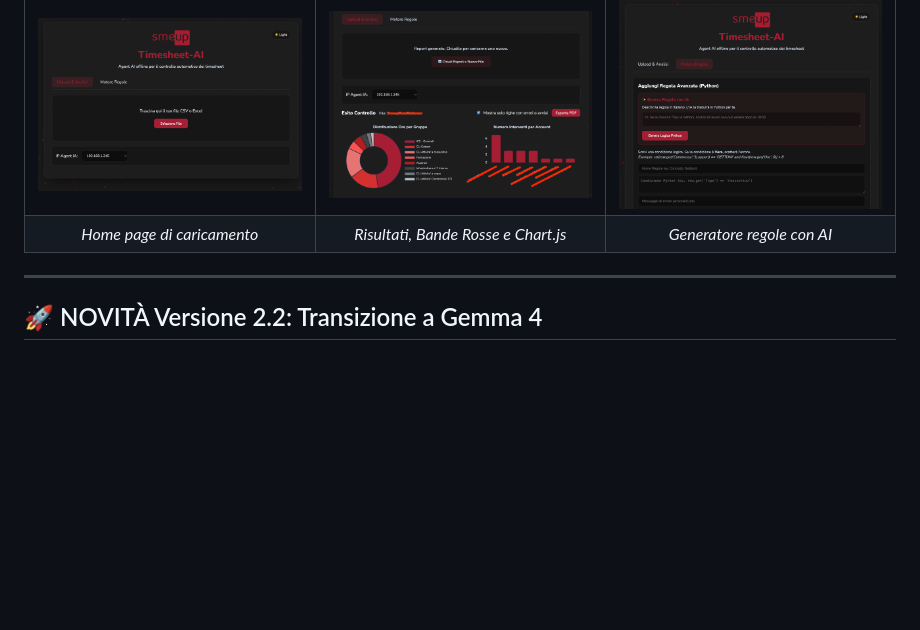
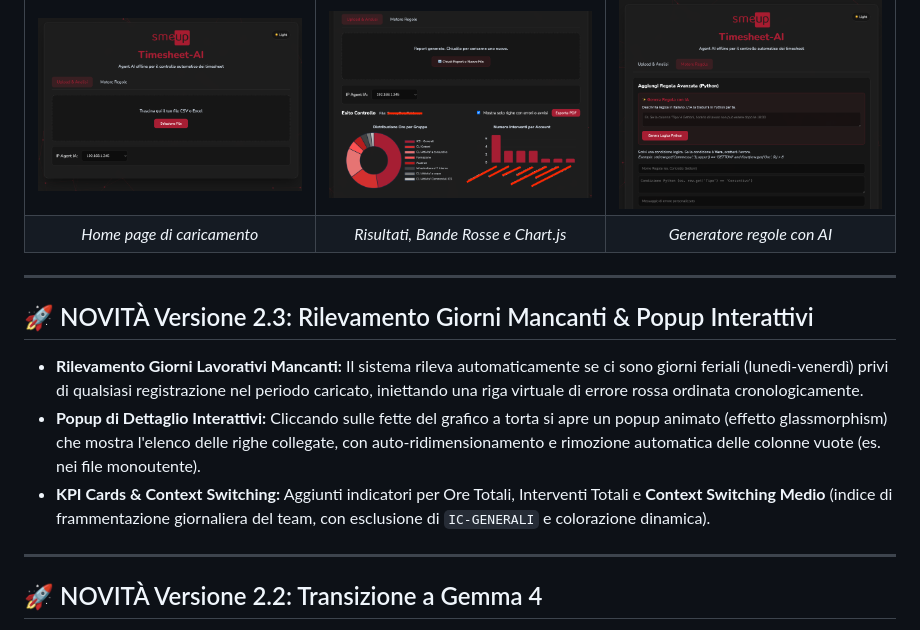
Before and after one commit to mantovanellimatteo/timesheet-ai, a Markdown page: README.md, the part around the change. GitHub-like rendering; blank space fills up the shorter version.

Commit message:
docs: Aggiornato README.md per la versione v2.3

```diff
--- a/README.md
+++ b/README.md
@@ -12,6 +12,13 @@ Sviluppato per **Smeup** — Sistema basato su Google Gemma 4 (E2B) tramite Olla
 |:---:|:---:|:---:|
 | <img src="docs/dashboard.png" width="280"/> | <img src="docs/analisi.png" width="280"/> | <img src="docs/regole.png" width="280"/> |
 | *Home page di caricamento* | *Risultati, Bande Rosse e Chart.js* | *Generatore regole con AI* |
+
+---
+
+## 🚀 NOVITÀ Versione 2.3: Rilevamento Giorni Mancanti & Popup Interattivi
+- **Rilevamento Giorni Lavorativi Mancanti:** Il sistema rileva automaticamente se ci sono giorni feriali (lunedì-venerdì) privi di qualsiasi registrazione nel periodo caricato, iniettando una riga virtuale di errore rossa ordinata cronologicamente.
+- **Popup di Dettaglio Interattivi:** Cliccando sulle fette del grafico a torta si apre un popup animato (effetto glassmorphism) che mostra l'elenco delle righe collegate, con auto-ridimensionamento e rimozione automatica delle colonne vuote (es. nei file monoutente).
+- **KPI Cards & Context Switching:** Aggiunti indicatori per Ore Totali, Interventi Totali e **Context Switching Medio** (indice di frammentazione giornaliera del team, con esclusione di `IC-GENERALI` e colorazione dinamica).
 
 ---
 
```
